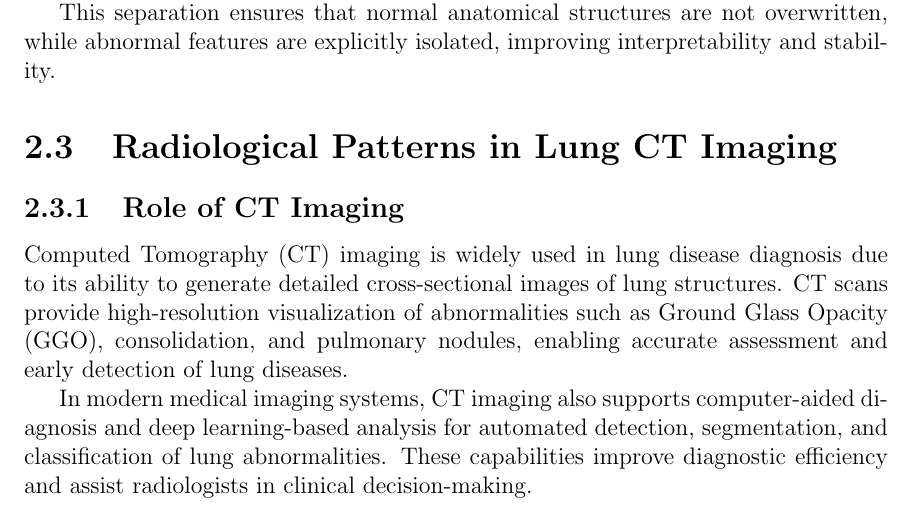
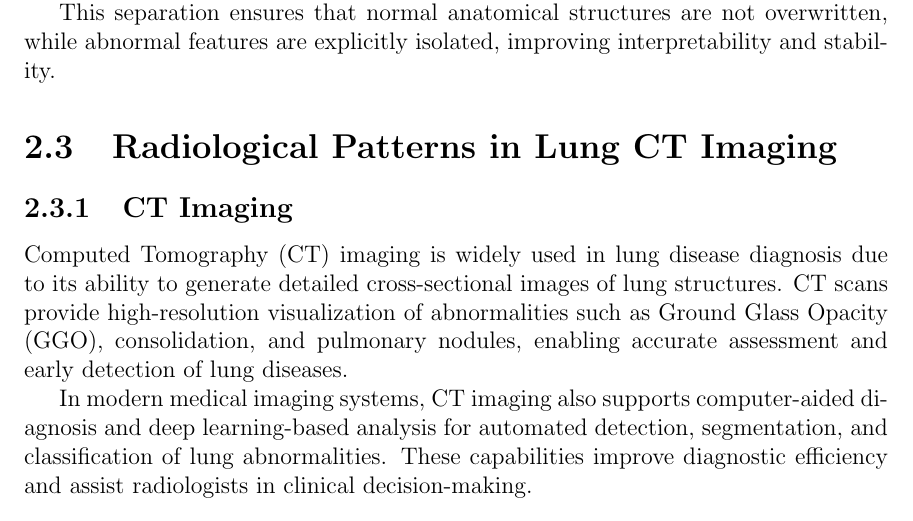
Before and after one commit to ckekula/fyp-3d-ct, a LaTeX thesis (documents/Progress Report/Report.tex, which reads documents/Progress Report/Chapters/ch_2.tex): part of page 14 of 23, cut so that both start at the same text. Compiled offline with pdfLaTeX.

Commit message:
Rename subsection "Role of CT Imaging" to "CT Imaging" for clarity and consistency

```diff
--- a/documents/Progress Report/Chapters/ch_2.tex
+++ b/documents/Progress Report/Chapters/ch_2.tex
@@ -48,7 +48,7 @@ This separation ensures that normal anatomical structures are not overwritten, w
 
 
 
-\subsection{Role of CT Imaging}
+\subsection{CT Imaging}
 
 Computed Tomography (CT) imaging is widely used in lung disease diagnosis due to its ability to generate detailed cross-sectional images of lung structures. CT scans provide high-resolution visualization of abnormalities such as Ground Glass Opacity (GGO), consolidation, and pulmonary nodules, enabling accurate assessment and early detection of lung diseases.
 
```
